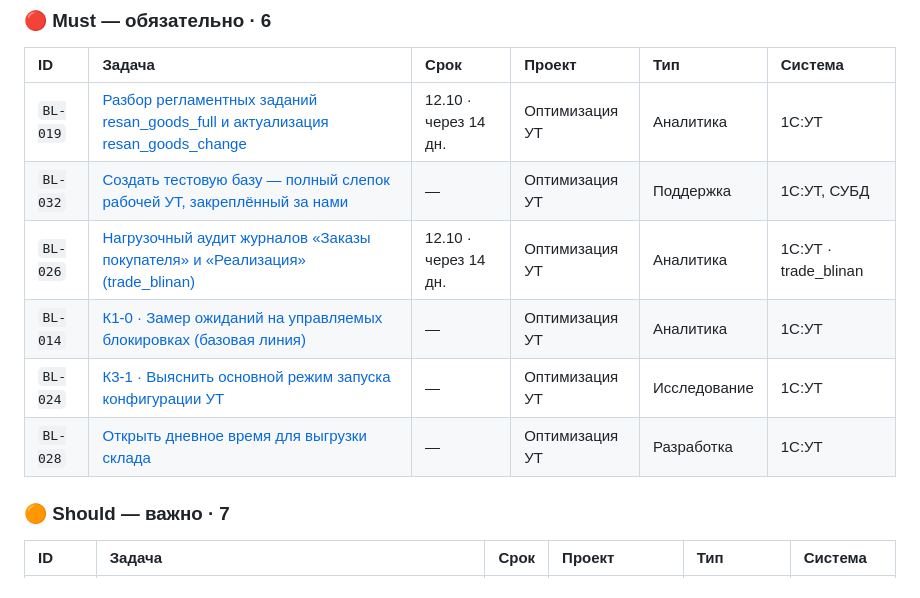
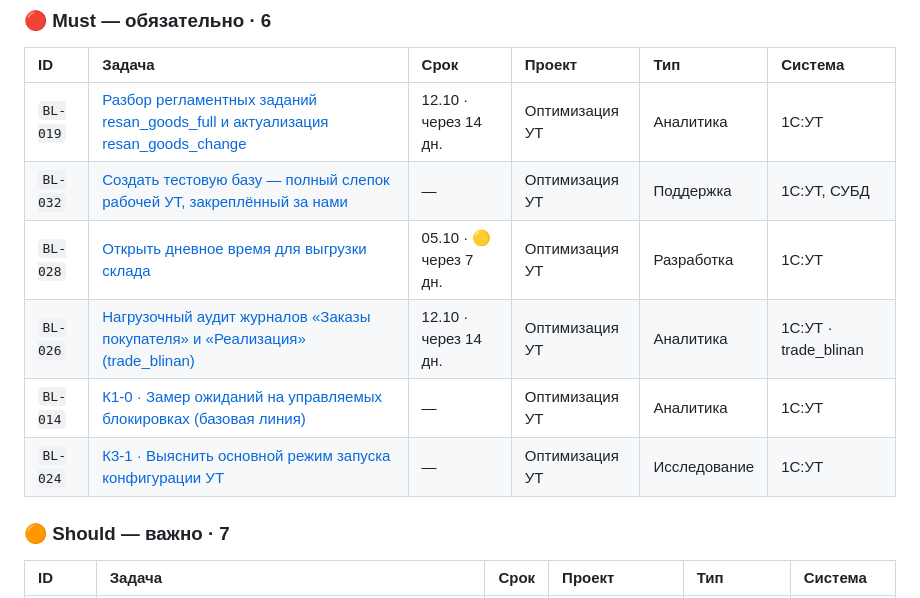
Before and after one commit to tork059/resan-revitech-backlog, a Markdown page: README.md, the part around the change. GitHub-like rendering.

Commit message:
chore: обновление сводки

```diff
--- a/README.md
+++ b/README.md
@@ -37,10 +37,10 @@
 |:--|:--|:--|:--|:--|:--|
 | `BL-019` | [Разбор регламентных заданий resan_goods_full и актуализация resan_goods_change](tasks/BL-019-k1-10-resanopt-goods-full-na-inkrementalnuyu-vyg.md) | 12.10 · через 14 дн. | Оптимизация УТ | Аналитика | 1С:УТ |
 | `BL-032` | [Создать тестовую базу — полный слепок рабочей УТ, закреплённый за нами](tasks/BL-032-sozdat-testovuyu-bazu-polnyy-slepok-rabochey-ut.md) | — | Оптимизация УТ | Поддержка | 1С:УТ, СУБД |
+| `BL-028` | [Открыть дневное время для выгрузки склада](tasks/BL-028-otkryt-dnevnoe-vremya-dlya-vygruzki-sklada.md) | 05.10 · 🟡 через 7 дн. | Оптимизация УТ | Разработка | 1С:УТ |
 | `BL-026` | [Нагрузочный аудит журналов «Заказы покупателя» и «Реализация» (trade_blinan)](tasks/BL-026-nagruzochnyy-audit-zhurnalov-zakazy-pokupatelya.md) | 12.10 · через 14 дн. | Оптимизация УТ | Аналитика | 1С:УТ · trade_blinan |
 | `BL-014` | [К1-0 · Замер ожиданий на управляемых блокировках (базовая линия)](tasks/BL-014-k1-0-zamer-ozhidaniy-na-upravlyaemyh-blokirovkah.md) | — | Оптимизация УТ | Аналитика | 1С:УТ |
 | `BL-024` | [К3-1 · Выяснить основной режим запуска конфигурации УТ](tasks/BL-024-k3-1-vyyasnit-osnovnoy-rezhim-zapuska-konfigurat.md) | — | Оптимизация УТ | Исследование | 1С:УТ |
-| `BL-028` | [Открыть дневное время для выгрузки склада](tasks/BL-028-otkryt-dnevnoe-vremya-dlya-vygruzki-sklada.md) | — | Оптимизация УТ | Разработка | 1С:УТ |
 
 ### 🟠 Should — важно · 7
 
```
